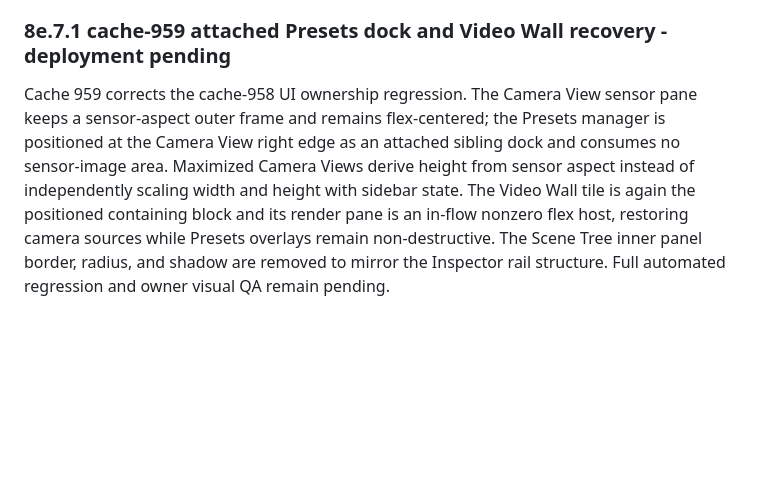
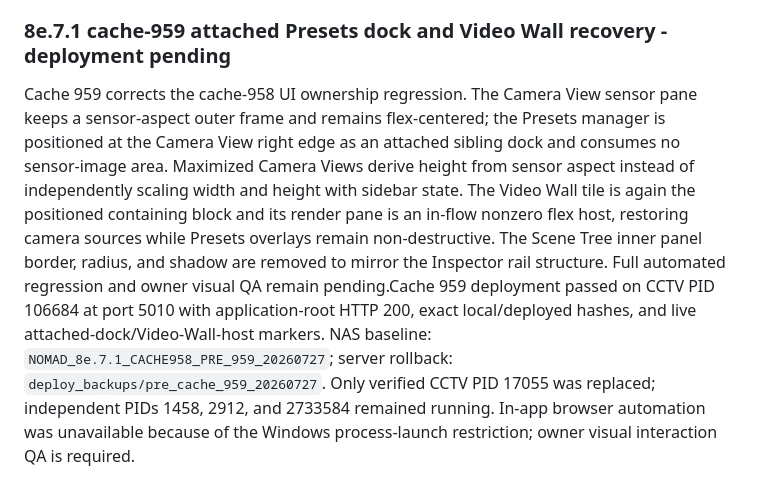
Before and after one commit to felipegbir/3D-CCTV-Simulator, a Markdown page: AUDIT_8E.md, the part around the change. Rendered like a GitHub page; blank space fills up the shorter version.

Commit message:
Record cache 959 deployment

```diff
--- a/AUDIT_8E.md
+++ b/AUDIT_8E.md
@@ -377,4 +377,4 @@ Cache 958 removes layout-driven camera reprojection: Camera View and Video Wall
 The Navigation Cube vertical mapping and drag direction are corrected; each face has a direct snap handler and scene-orbit animation ownership. PTZ preset recall hides child ROIs before motion, restores the saved camera root transform, PTZ, optics, and depth, and shows ROIs only after animation completion and renderer settling. Report preset captures composite saved ROI polygons and labels over their camera images. Configured-camera warnings now require actual saved analysis/configuration, suppress same-model/no-configuration prompts, and the Clone-and-Apply path resolves the newly created camera by object identity. Static audit, JavaScript syntax, full Python regression, and a dedicated cache-958 guard pass. Owner visual interaction QA remains pending.Cache 958 deployment passed on CCTV PID 17055 at port 5010 with HTTP 200 on the application root, exact local/deployed frontend SHA-256 hashes, live cache-958/report-ROI/immutable-width markers, and verified pinned SSH host key. NAS baseline: `NOMAD_8e.7.1_CACHE957_PRE_958_20260727_174203`; server rollback: `deploy_backups/pre_cache_958_20260727_1742`. Only verified CCTV PID 4182721 was replaced; independent PIDs 1458, 2912, and 2733584 remained running. This build has no `/health` route, so application-root HTTP 200 plus listener/process/hash checks were used. Owner visual interaction QA remains pending.
 ### 8e.7.1 cache-959 attached Presets dock and Video Wall recovery - deployment pending
 
-Cache 959 corrects the cache-958 UI ownership regression. The Camera View sensor pane keeps a sensor-aspect outer frame and remains flex-centered; the Presets manager is positioned at the Camera View right edge as an attached sibling dock and consumes no sensor-image area. Maximized Camera Views derive height from sensor aspect instead of independently scaling width and height with sidebar state. The Video Wall tile is again the positioned containing block and its render pane is an in-flow nonzero flex host, restoring camera sources while Presets overlays remain non-destructive. The Scene Tree inner panel border, radius, and shadow are removed to mirror the Inspector rail structure. Full automated regression and owner visual QA remain pending.
+Cache 959 corrects the cache-958 UI ownership regression. The Camera View sensor pane keeps a sensor-aspect outer frame and remains flex-centered; the Presets manager is positioned at the Camera View right edge as an attached sibling dock and consumes no sensor-image area. Maximized Camera Views derive height from sensor aspect instead of independently scaling width and height with sidebar state. The Video Wall tile is again the positioned containing block and its render pane is an in-flow nonzero flex host, restoring camera sources while Presets overlays remain non-destructive. The Scene Tree inner panel border, radius, and shadow are removed to mirror the Inspector rail structure. Full automated regression and owner visual QA remain pending.Cache 959 deployment passed on CCTV PID 106684 at port 5010 with application-root HTTP 200, exact local/deployed hashes, and live attached-dock/Video-Wall-host markers. NAS baseline: `NOMAD_8e.7.1_CACHE958_PRE_959_20260727`; server rollback: `deploy_backups/pre_cache_959_20260727`. Only verified CCTV PID 17055 was replaced; independent PIDs 1458, 2912, and 2733584 remained running. In-app browser automation was unavailable because of the Windows process-launch restriction; owner visual interaction QA is required.
```
